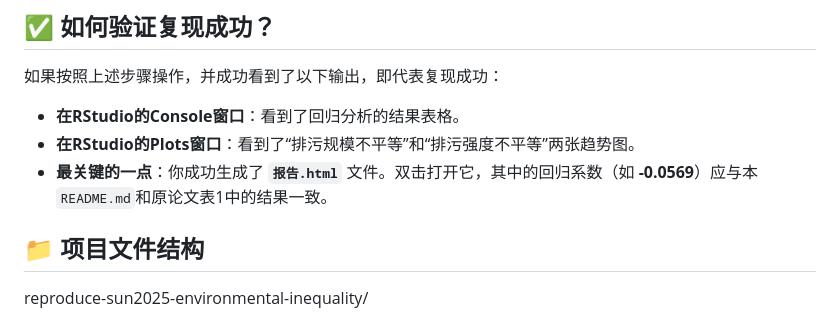
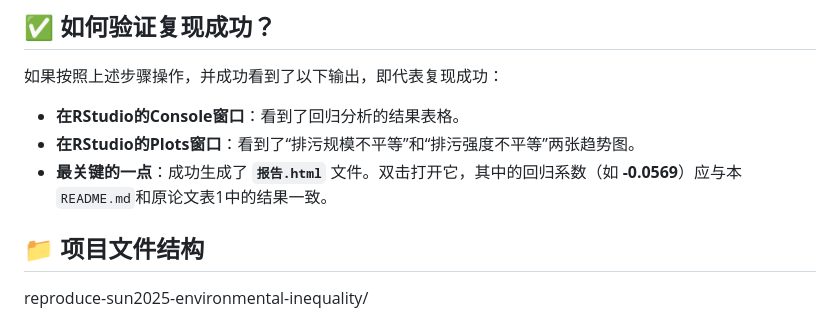
Before and after one commit to D2RS-2026spring/reproduce-sun2025-environmental-inequality, a Markdown page: README.md, the part around the change. GitHub-like rendering.

```diff
--- a/README.md
+++ b/README.md
@@ -116,7 +116,7 @@ https://github.com/D2RS-2026spring/reproduce-sun2025-environmental-inequality.gi
 
 *   **在RStudio的Console窗口**：看到了回归分析的结果表格。
 *   **在RStudio的Plots窗口**：看到了“排污规模不平等”和“排污强度不平等”两张趋势图。
-*   **最关键的一点**：你成功生成了 **`报告.html`** 文件。双击打开它，其中的回归系数（如 **-0.0569**）应与本`README.md`和原论文表1中的结果一致。
+*   **最关键的一点**：成功生成了 **`报告.html`** 文件。双击打开它，其中的回归系数（如 **-0.0569**）应与本`README.md`和原论文表1中的结果一致。
 
 ## 📁 项目文件结构
 
```
